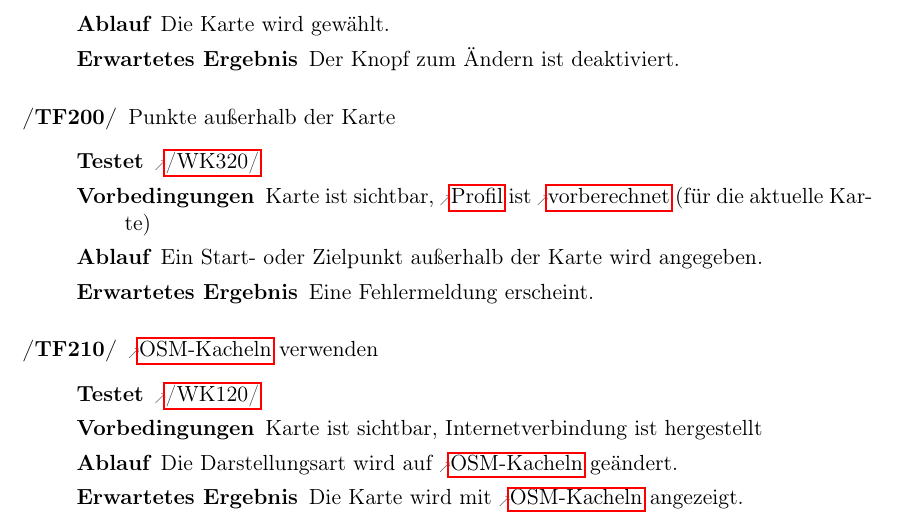
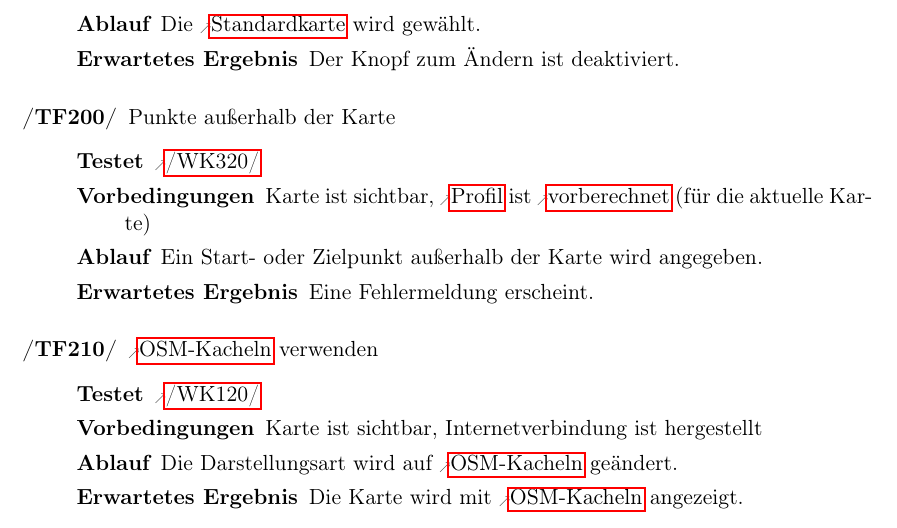
Before and after one commit to routeKIT/routeKIT, a LaTeX document (pflichtenheft/dokument.tex): part of page 22 of 28, cut so that both start at the same text. Compiled offline with pdfLaTeX.

Commit message:
Fixup! Testfall, Standardkarte ändern

```diff
--- a/pflichtenheft/dokument.tex
+++ b/pflichtenheft/dokument.tex
@@ -946,7 +946,7 @@ Bei allen Testfällen gilt als Vorbedingung, dass \routeKIT gestartet ist (auße
 \oitem{TF}{guieditmap} \gls{standardkarte} ändern
 \testfall[\ref{WK:karteLoeschen}]
     {Die Kartenverwaltung ist geöffnet.}
-    {Die Karte wird gewählt.}
+    {Die \gls{standardkarte} wird gewählt.}
     {Der Knopf zum Ändern ist deaktiviert.}
 \oitem{TF}{falschePunkte} Punkte außerhalb der Karte
 \testfall[\ref{WK:ungueltigeEingabe}]
```
